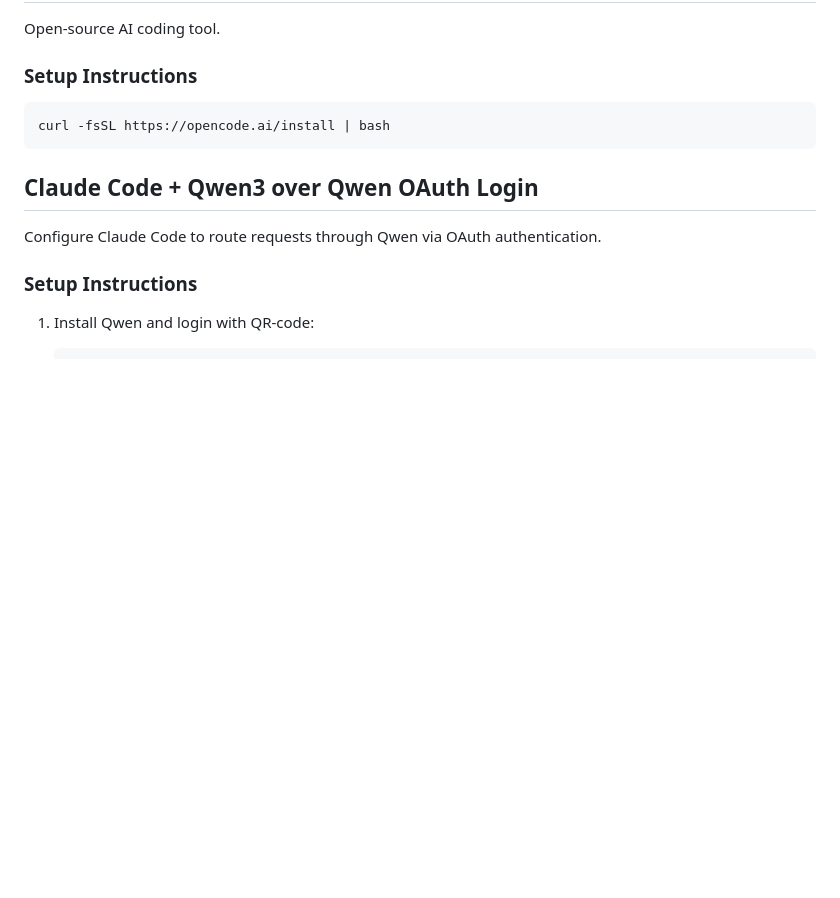
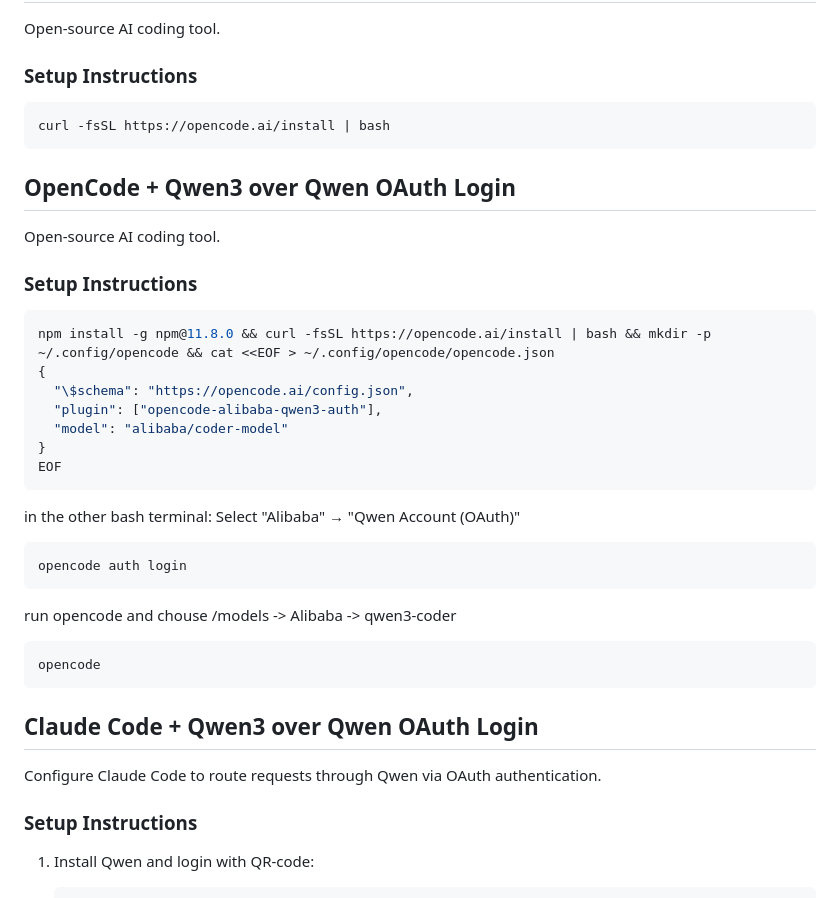
Before and after one commit to xorgpr/agent, a Markdown page: README.md, the part around the change. GitHub-like rendering; blank space fills up the shorter version.

Commit message:
opencode + qwen over oauth

````diff
--- a/README.md
+++ b/README.md
@@ -110,6 +110,29 @@ Open-source AI coding tool.
 curl -fsSL https://opencode.ai/install | bash
 ```
 
+## OpenCode + Qwen3 over Qwen OAuth Login
+
+Open-source AI coding tool.
+
+### Setup Instructions
+```bash
+npm install -g npm@11.8.0 && curl -fsSL https://opencode.ai/install | bash && mkdir -p ~/.config/opencode && cat <<EOF > ~/.config/opencode/opencode.json
+{
+  "\$schema": "https://opencode.ai/config.json",
+  "plugin": ["opencode-alibaba-qwen3-auth"],
+  "model": "alibaba/coder-model"
+}
+EOF
+```
+in the other bash terminal: Select "Alibaba" → "Qwen Account (OAuth)"
+```bash
+opencode auth login
+```
+run opencode and chouse /models -> Alibaba -> qwen3-coder
+```bash
+opencode
+```
+
 ## Claude Code + Qwen3 over Qwen OAuth Login
 
 Configure Claude Code to route requests through Qwen via OAuth authentication.
````
